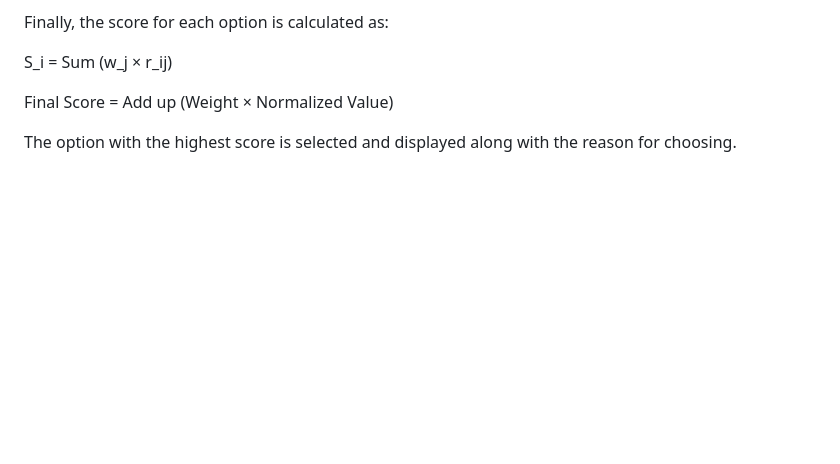
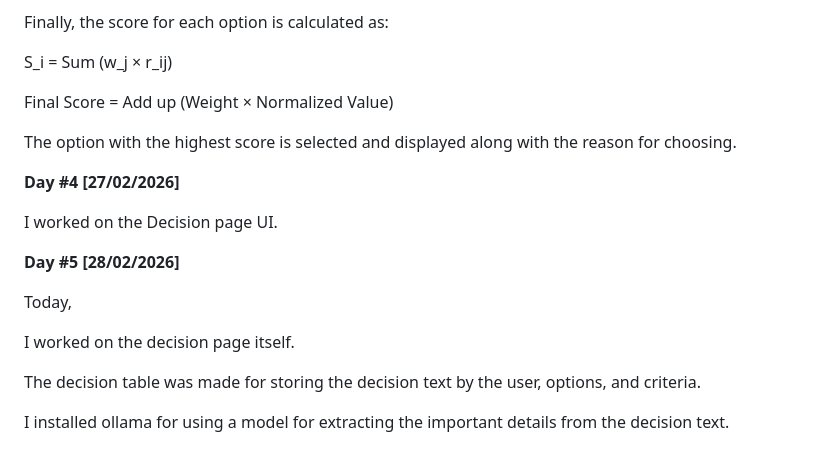
Before and after one commit to ateotheday/ChooseWise--Vonnue, a Markdown page: BUILD_PROCESS.md, the part around the change. Drawn GitHub-style; blank space fills up the shorter version.

Commit message:
some more commits

```diff
--- a/BUILD_PROCESS.md
+++ b/BUILD_PROCESS.md
@@ -156,3 +156,23 @@ Final Score = Add up (Weight × Normalized Value)
 
 
 The option with the highest score is selected and displayed along with the reason for choosing.
+
+
+
+**Day #4 [27/02/2026]**
+
+
+I worked on the Decision page UI.
+
+**Day #5 [28/02/2026]**
+
+Today,
+
+
+I worked on the decision page itself.
+
+
+The decision table was made for storing the decision text by the user, options, and criteria.
+
+
+I installed ollama for using a model for extracting the important details from the decision text.
```
